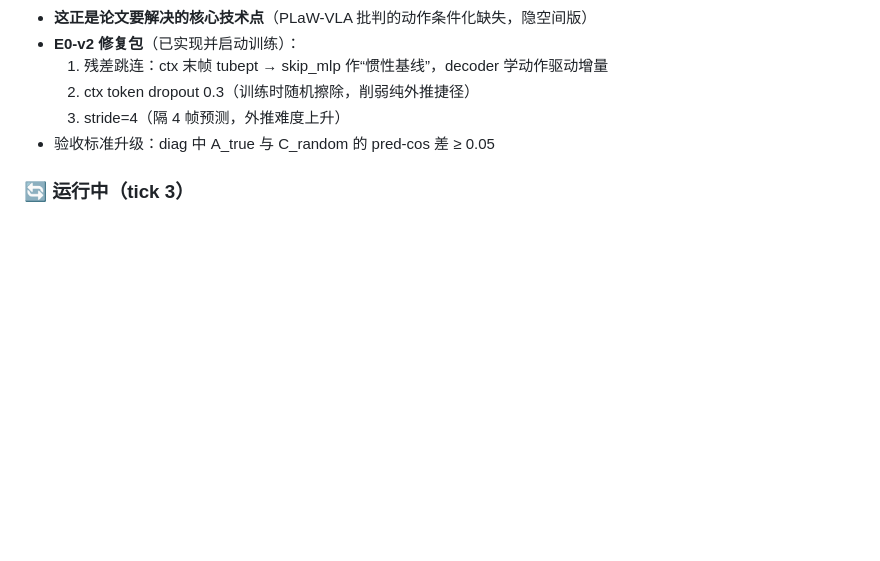
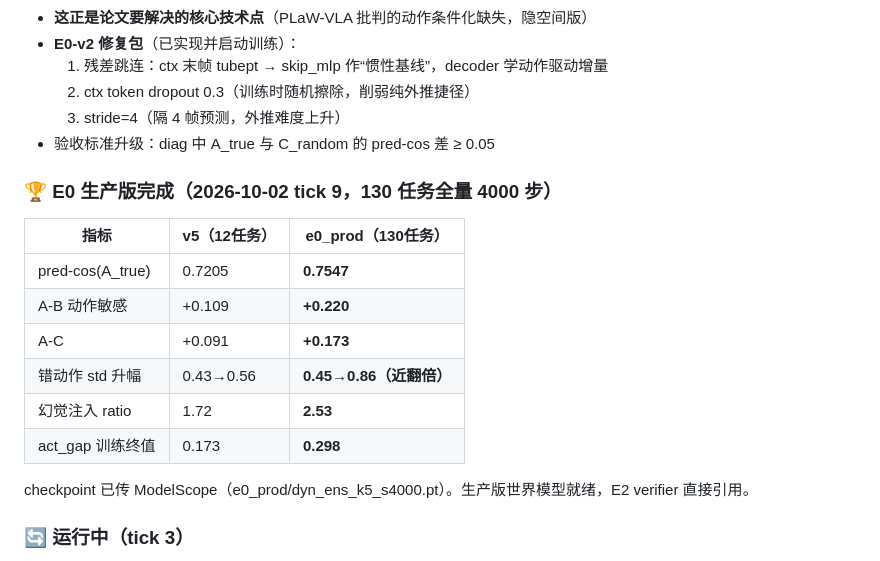
Before and after one commit to Algorineko/halo-wam, a Markdown page: docs/progress.md, the part around the change. Rendered like a GitHub page; blank space fills up the shorter version.

Commit message:
milestone: E0 生产版完成——A-B=+0.220, 注入 ratio 2.53（全量数据翻倍提升）
- e0_prod/dyn_ens_k5_s4000.pt 已传 ModelScope
- 错动作 ensemble std 0.45→0.86 近翻倍，verifier 信号极强
- E2/E3 就绪：生产世界模型 + verifier + 采集器 + E3 设计文档

Co-Authored-By: Claude Code <noreply@anthropic.com>

```diff
--- a/docs/progress.md
+++ b/docs/progress.md
@@ -75,6 +75,19 @@
   3. stride=4（隔 4 帧预测，外推难度上升）
 - 验收标准升级：diag 中 A_true 与 C_random 的 pred-cos 差 ≥ 0.05
 
+### 🏆 E0 生产版完成（2026-10-02 tick 9，130 任务全量 4000 步）
+
+| 指标 | v5（12任务）| **e0_prod（130任务）** |
+|---|---|---|
+| pred-cos(A_true) | 0.7205 | **0.7547** |
+| A-B 动作敏感 | +0.109 | **+0.220** |
+| A-C | +0.091 | **+0.173** |
+| 错动作 std 升幅 | 0.43→0.56 | **0.45→0.86（近翻倍）** |
+| 幻觉注入 ratio | 1.72 | **2.53** |
+| act_gap 训练终值 | 0.173 | **0.298** |
+
+checkpoint 已传 ModelScope（e0_prod/dyn_ens_k5_s4000.pt）。生产版世界模型就绪，E2 verifier 直接引用。
+
 ### 🔄 运行中（tick 3）
 - E0-v2 训练（GPU0，logs/train_e0v2_k5_s2000.log，1.06s/step，~35min）
 - libero_90 下载（6/100 慢速）；RoboMIND 双包已齐（13G+11G）
```
